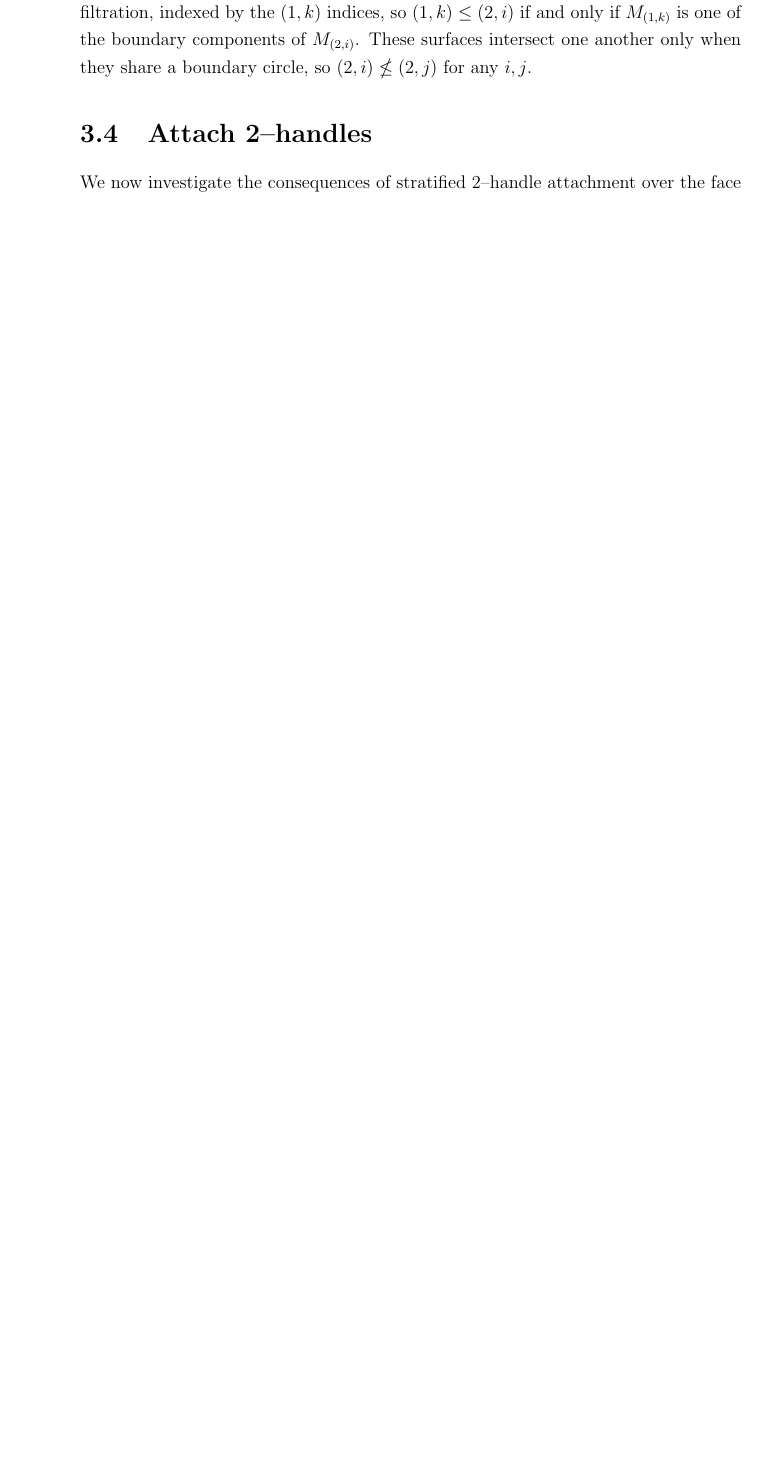
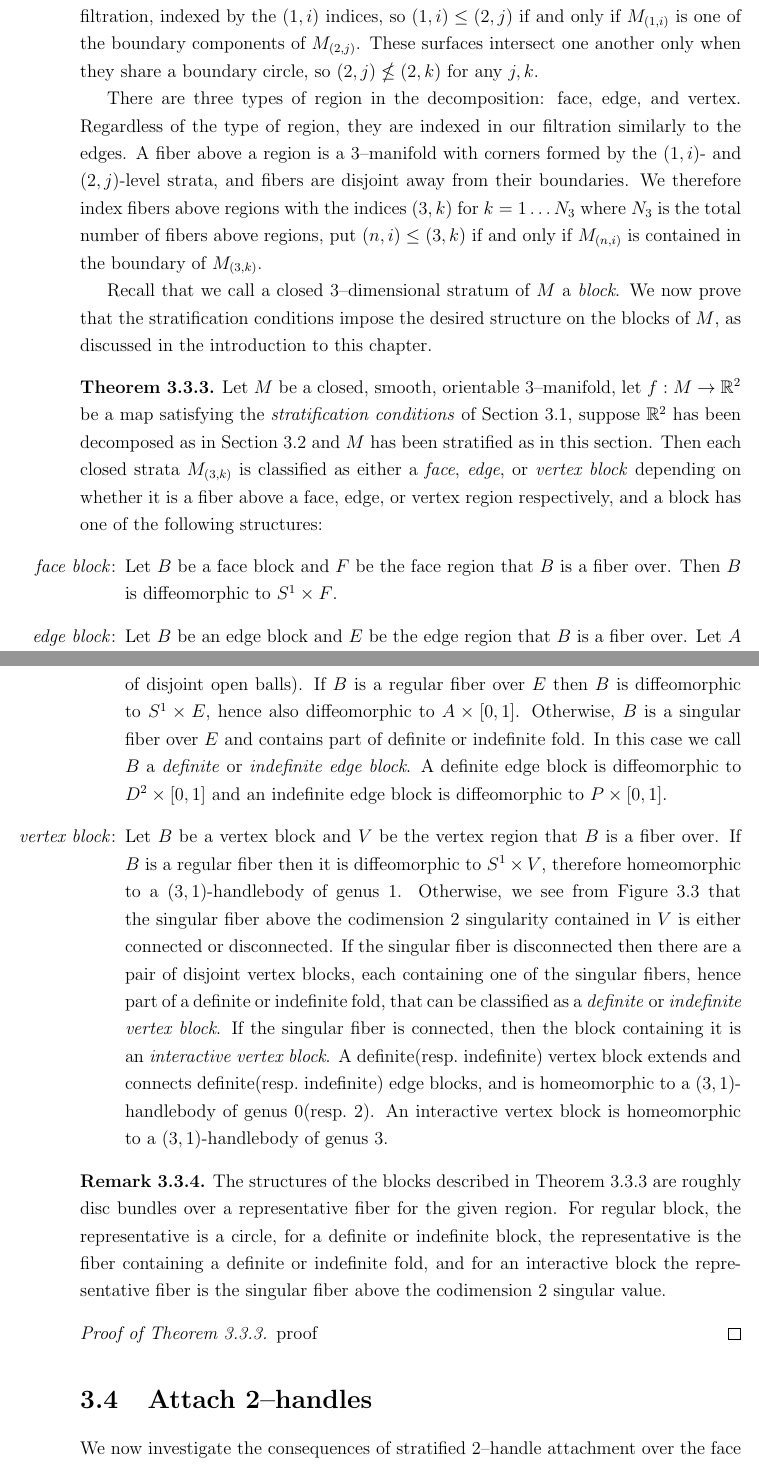
Before and after one commit to smchurchill/x, a LaTeX thesis (smc-thesis.tex, which reads chapters/3/stratifying-m.tex): part of page 11 of 17 before the commit and two parts of pages 11 and 12 of 19 after it, the two joined at a grey line, cut so that both start at the same text, the shorter picture padded with empty space. Compiled offline with pdfLaTeX.

Commit message:
ROLLIN' THIS MORNIN'
Stratification of the 3--manifold is pretty much done.  Just need to supply a quick proof that the block structures are valid.

Signed-off-by: Samuel Churchill <meadowschurchill@gmail.com>

```diff
--- a/chapters/3/stratifying-m.tex
+++ b/chapters/3/stratifying-m.tex
@@ -28,2 +26,0 @@ The surface fibers above the decomposing arcs are the second collection of subse
-The boundary circles of the surfaces are each subsets of the filtration, indexed by the $(1,k)$ indices, so $(1,k)\leq (2,i)$ if and only if $M_{(1,k)}$ is one of the boundary components of $M_{(2,i)}$.
-These surfaces intersect one another only when they share a boundary circle, so $(2,i)\nleq (2,j)$ for any $i,j$.
@@ -29,0 +40,50 @@ These surfaces intersect one another only when they share a boundary circle, so
+\end{figure}
+
+The surface fibers above the decomposing arcs are the second collection of subsets that filter $M$, and they are assigned the indices $(2,j)$ for $j=1\dots N_2$, where $N_2$ is the number of surfaces.
+The boundary circles of the surfaces are each subsets of the filtration, indexed by the $(1,i)$ indices, so $(1,i)\leq (2,j)$ if and only if $M_{(1,i)}$ is one of the boundary components of $M_{(2,j)}$.
+These surfaces intersect one another only when they share a boundary circle, so $(2,j)\nleq (2,k)$ for any $j,k$.
+
+There are three types of region in the decomposition: face, edge, and vertex.
+Regardless of the type of region, they are indexed in our filtration similarly to the edges.
+A fiber above a region is a 3--manifold with corners formed by the $(1,i)$- and $(2,j)$-level strata, and fibers are disjoint away from their boundaries.
+We therefore index fibers above regions with the indices $(3,k)$ for $k=1\dots N_3$ where $N_3$ is the total number of fibers above regions, put $(n,i)\leq (3,k)$ if and only if $M_{(n,i)}$ is contained in the boundary of $M_{(3,k)}$.
+
+Recall that we call a closed 3--dimensional stratum of $M$ a \emph{block}.
+We now prove that the stratification conditions impose the desired structure on the blocks of $M$, as discussed in the introduction to this chapter.
+
+\begin{theorem}
+	\label{thm:block-structure}
+	Let $M$ be a closed, smooth, orientable 3--manifold, let $f:M\to\RR$ be a map satisfying the \emph{stratification conditions} of Section \ref{section:smooth-projection}, suppose $\RR$ has been decomposed as in Section \ref{section:smooth-decompose} and $M$ has been stratified as in this section.
+	Then each closed strata $M_{(3,k)}$ is classified as either a \emph{face}, \emph{edge}, or \emph{vertex block} depending on whether it is a fiber above a face, edge, or vertex region respectively, and a block has one of the following structures:
+	\begin{enumerate}
+		\item[\emph{face block}:]
+		Let $B$ be a face block and $F$ be the face region that $B$ is a fiber over.
+		Then $B$ is diffeomorphic to $S^1\times F$.
+
+		\item[\emph{edge block}:]
+		Let $B$ be an edge block and $E$ be the edge region that $B$ is a fiber over.
+		Let $A$ be the annulus $S^1\times\Ilit$ and $P$ the pair-of pants surface (i.e.\ $D^2$ minus a pair of disjoint open balls).
+		If $B$ is a regular fiber over $E$ then $B$ is diffeomorphic to $S^1\times E$, hence also diffeomorphic to $A\times\Ilit$.
+		Otherwise, $B$ is a singular fiber over $E$ and contains part of definite or indefinite fold.
+		In this case we call $B$ a \emph{definite} or \emph{indefinite edge block}.
+		A definite edge block is diffeomorphic to $D^2\times\Ilit$ and an indefinite edge block is diffeomorphic to $P\times\Ilit$.
+
+		\item[\emph{vertex block}:]
+		Let $B$ be a vertex block and $V$ be the vertex region that $B$ is a fiber over.
+		If $B$ is a regular fiber then it is diffeomorphic to $S^1\times V$, therefore homeomorphic to a $(3,1)$-handlebody of genus 1.
+		Otherwise, we see from Figure \ref{fig:saeki-fibers} that the singular fiber above the codimension 2 singularity contained in $V$ is either connected or disconnected.
+		If the singular fiber is disconnected then there are a pair of disjoint vertex blocks, each containing one of the singular fibers, hence part of a definite or indefinite fold,  that can be classified as a \emph{definite} or \emph{indefinite vertex block}.
+		If the singular fiber is connected, then the block containing it is an \emph{interactive vertex block}.
+		A definite(resp.\ indefinite) vertex block extends and connects definite(resp.\ indefinite) edge blocks, and is homeomorphic to a $(3,1)$-handlebody of genus 0(resp.\ 2).
+		An interactive vertex block is homeomorphic to a $(3,1)$-handlebody of genus 3.
+	\end{enumerate}
+\end{theorem}
+
+\begin{rmk}
+	The structures of the blocks described in Theorem \ref{thm:block-structure} are roughly disc bundles over a representative fiber for the given region.
+	For regular block, the representative is a circle, for a definite or indefinite block, the representative is the fiber containing a definite or indefinite fold, and for an interactive block the representative fiber is the singular fiber above the codimension 2 singular value.
+\end{rmk}
+
+\begin{proof}[Proof of Theorem \ref{thm:block-structure}]
+	proof
+\end{proof}
```
Also changed, not shown: chapters/3/decomposing-r2.tex (+1 -0 lines), chapters/3/smooth-projection.tex (+2 -2 lines), smc-thesis.pdf, chapters/3/stratifying-m.tex (16 more changed lines).
